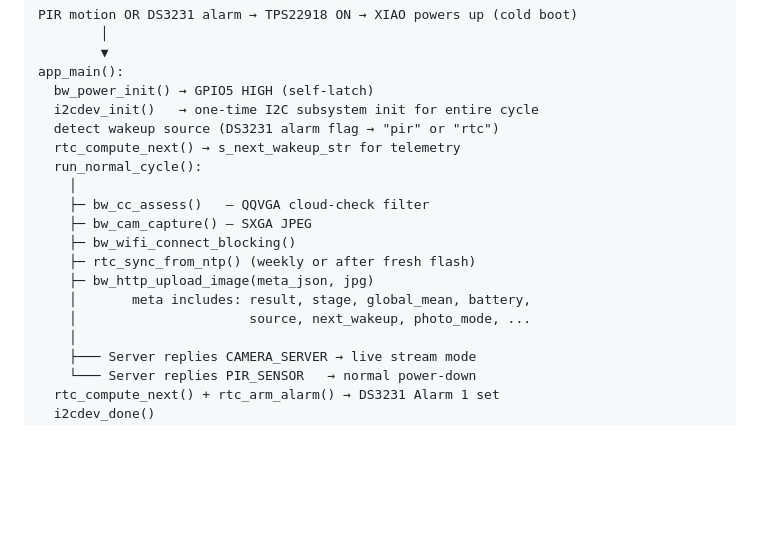
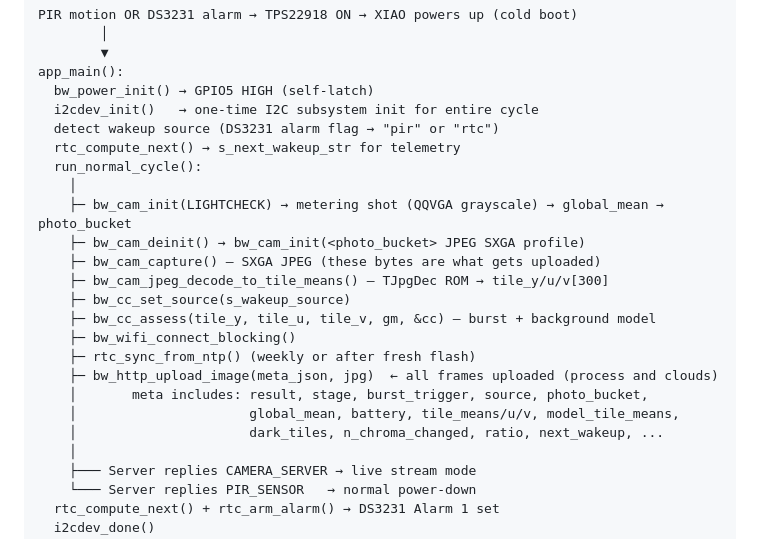
Before and after one commit to happychriss/birdwatch-edge-platform, a Markdown page: requirements_main.md, the part around one of its changes. GitHub-like rendering; blank space fills up the shorter version.

```diff
--- a/requirements_main.md
+++ b/requirements_main.md
@@ -41,13 +41,18 @@ app_main():
   rtc_compute_next() → s_next_wakeup_str for telemetry
   run_normal_cycle():
     │
-    ├─ bw_cc_assess()   — QQVGA cloud-check filter
-    ├─ bw_cam_capture() — SXGA JPEG
+    ├─ bw_cam_init(LIGHTCHECK) → metering shot (QQVGA grayscale) → global_mean → photo_bucket
+    ├─ bw_cam_deinit() → bw_cam_init(<photo_bucket> JPEG SXGA profile)
+    ├─ bw_cam_capture() — SXGA JPEG (these bytes are what gets uploaded)
+    ├─ bw_cam_jpeg_decode_to_tile_means() — TJpgDec ROM → tile_y/u/v[300]
+    ├─ bw_cc_set_source(s_wakeup_source)
+    ├─ bw_cc_assess(tile_y, tile_u, tile_v, gm, &cc) — burst + background model
     ├─ bw_wifi_connect_blocking()
     ├─ rtc_sync_from_ntp() (weekly or after fresh flash)
-    ├─ bw_http_upload_image(meta_json, jpg)
-    │       meta includes: result, stage, global_mean, battery,
-    │                      source, next_wakeup, photo_mode, ...
+    ├─ bw_http_upload_image(meta_json, jpg)  ← all frames uploaded (process and clouds)
+    │       meta includes: result, stage, burst_trigger, source, photo_bucket,
+    │                      global_mean, battery, tile_means/u/v, model_tile_means,
+    │                      dark_tiles, n_chroma_changed, ratio, next_wakeup, ...
     │
     ├─── Server replies CAMERA_SERVER → live stream mode
     └─── Server replies PIR_SENSOR   → normal power-down
```
Also changed, not shown: other parts of requirements_main.md (+42 -12 lines), architecture.md (+31 -25 lines), model.md (+77 -96 lines).
